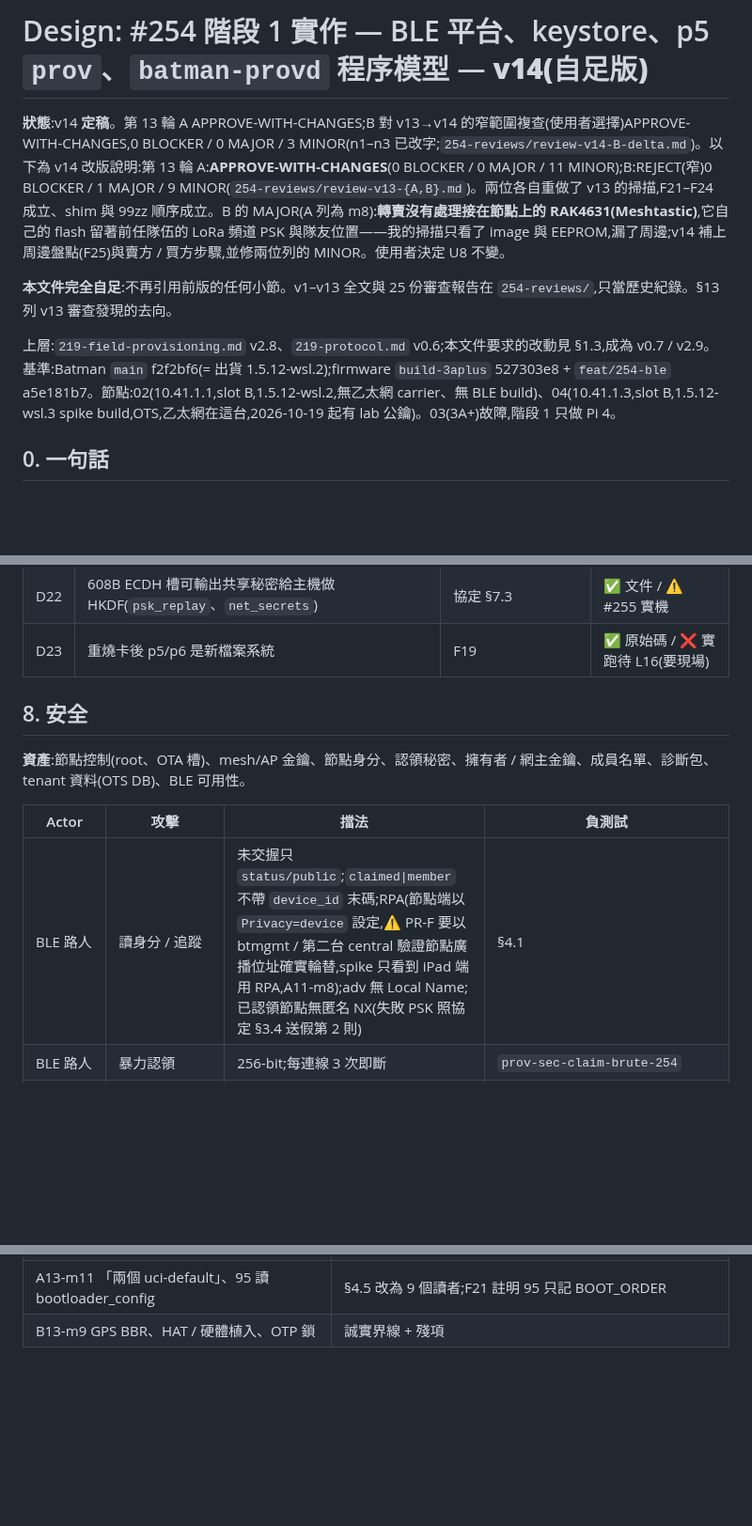
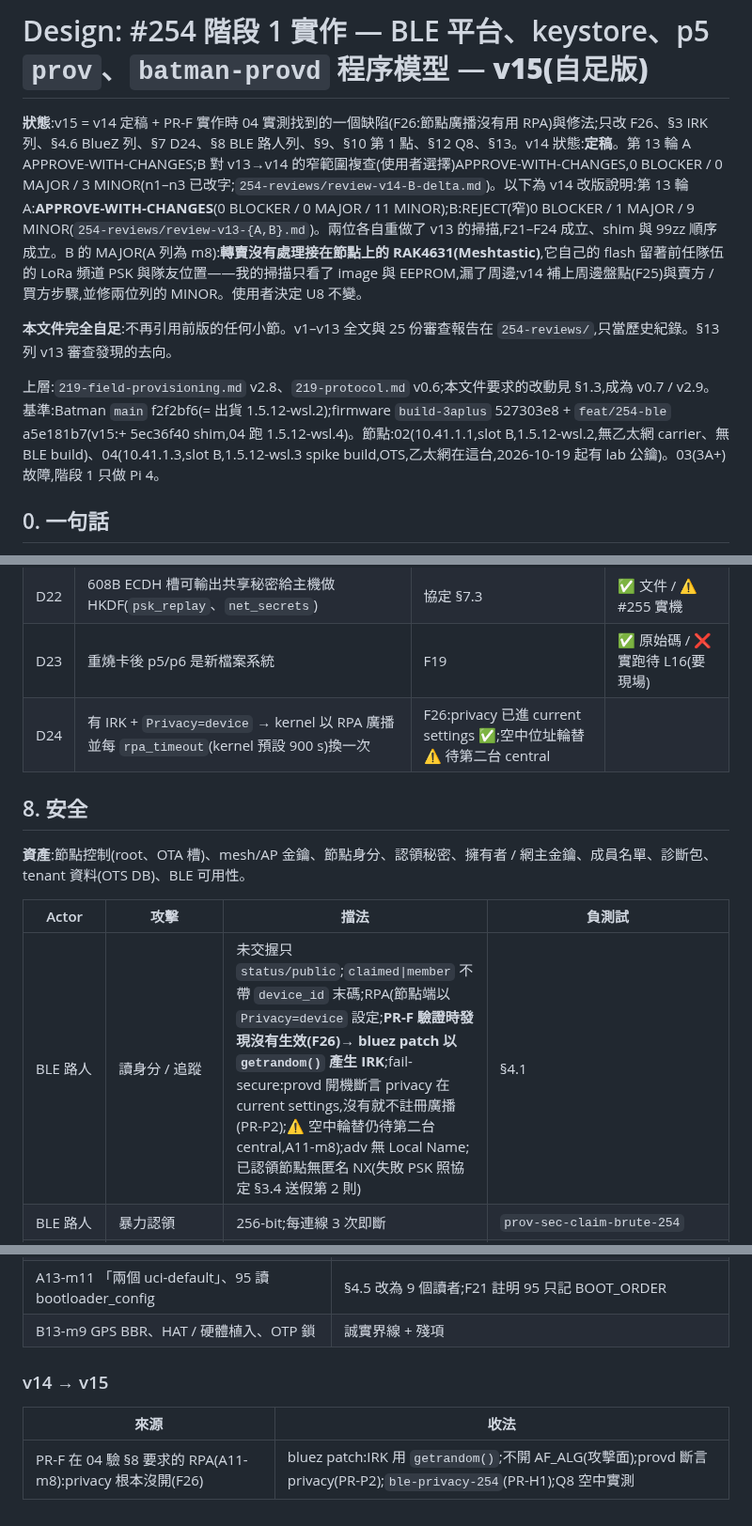
Before and after one commit to winson3QQ/Batman, a Markdown page: docs/design/254-stage1-impl.md, 3 parts joined by grey strips. Shown at 94% size. Drawn GitHub-style; blank space fills up the shorter version.

Commit message:
docs(design): #254 stage-1 impl v15 — F26: node advertised with its public address (no IRK without AF_ALG); fix = bluez IRK via getrandom
Co-Authored-By: Claude Opus 5.5 <noreply@anthropic.com>

```diff
--- a/docs/design/254-stage1-impl.md
+++ b/docs/design/254-stage1-impl.md
@@ -1,11 +1,11 @@
-# Design: #254 階段 1 實作 — BLE 平台、keystore、p5 `prov`、`batman-provd` 程序模型 — **v14(自足版)**
+# Design: #254 階段 1 實作 — BLE 平台、keystore、p5 `prov`、`batman-provd` 程序模型 — **v15(自足版)**
 
-**狀態**:v14 **定稿**。第 13 輪 A APPROVE-WITH-CHANGES;B 對 v13→v14 的窄範圍複查(使用者選擇)APPROVE-WITH-CHANGES,0 BLOCKER / 0 MAJOR / 3 MINOR(n1–n3 已改字;`254-reviews/review-v14-B-delta.md`)。以下為 v14 改版說明:第 13 輪 A:**APPROVE-WITH-CHANGES**(0 BLOCKER / 0 MAJOR / 11 MINOR);B:REJECT(窄)0 BLOCKER / 1 MAJOR / 9 MINOR(`254-reviews/review-v13-{A,B}.md`)。兩位各自重做了 v13 的掃描,F21–F24 成立、shim 與 99zz 順序成立。B 的 MAJOR(A 列為 m8):**轉賣沒有處理接在節點上的 RAK4631(Meshtastic)**,它自己的 flash 留著前任隊伍的 LoRa 頻道 PSK 與隊友位置——我的掃描只看了 image 與 EEPROM,漏了周邊;v14 補上周邊盤點(F25)與賣方 / 買方步驟,並修兩位列的 MINOR。使用者決定 U8 不變。
+**狀態**:v15 = v14 定稿 + PR-F 實作時 04 實測找到的一個缺陷(F26:節點廣播沒有用 RPA)與修法;只改 F26、§3 IRK 列、§4.6 BlueZ 列、§7 D24、§8 BLE 路人列、§9、§10 第 1 點、§12 Q8、§13。v14 狀態:**定稿**。第 13 輪 A APPROVE-WITH-CHANGES;B 對 v13→v14 的窄範圍複查(使用者選擇)APPROVE-WITH-CHANGES,0 BLOCKER / 0 MAJOR / 3 MINOR(n1–n3 已改字;`254-reviews/review-v14-B-delta.md`)。以下為 v14 改版說明:第 13 輪 A:**APPROVE-WITH-CHANGES**(0 BLOCKER / 0 MAJOR / 11 MINOR);B:REJECT(窄)0 BLOCKER / 1 MAJOR / 9 MINOR(`254-reviews/review-v13-{A,B}.md`)。兩位各自重做了 v13 的掃描,F21–F24 成立、shim 與 99zz 順序成立。B 的 MAJOR(A 列為 m8):**轉賣沒有處理接在節點上的 RAK4631(Meshtastic)**,它自己的 flash 留著前任隊伍的 LoRa 頻道 PSK 與隊友位置——我的掃描只看了 image 與 EEPROM,漏了周邊;v14 補上周邊盤點(F25)與賣方 / 買方步驟,並修兩位列的 MINOR。使用者決定 U8 不變。
 
 **本文件完全自足**:不再引用前版的任何小節。v1–v13 全文與 25 份審查報告在 `254-reviews/`,只當歷史紀錄。§13 列 v13 審查發現的去向。
 
 上層:`219-field-provisioning.md` v2.8、`219-protocol.md` v0.6;本文件要求的改動見 §1.3,成為 v0.7 / v2.9。
-基準:Batman `main` f2f2bf6(= 出貨 1.5.12-wsl.2);firmware `build-3aplus` 527303e8 + `feat/254-ble` a5e181b7。節點:02(10.41.1.1,slot B,1.5.12-wsl.2,無乙太網 carrier、無 BLE build)、04(10.41.1.3,slot B,1.5.12-wsl.3 spike build,OTS,乙太網在這台,2026-10-19 起有 lab 公鑰)。03(3A+)故障,階段 1 只做 Pi 4。
+基準:Batman `main` f2f2bf6(= 出貨 1.5.12-wsl.2);firmware `build-3aplus` 527303e8 + `feat/254-ble` a5e181b7(v15:+ 5ec36f40 shim,04 跑 1.5.12-wsl.4)。節點:02(10.41.1.1,slot B,1.5.12-wsl.2,無乙太網 carrier、無 BLE build)、04(10.41.1.3,slot B,1.5.12-wsl.3 spike build,OTS,乙太網在這台,2026-10-19 起有 lab 公鑰)。03(3A+)故障,階段 1 只做 Pi 4。
 
 ## 0. 一句話
 
@@ -443,6 +444,7 @@ L23。helper 先 persist → `uci set hostname` + `system reload`;app 顯示「
 | D21 | `boot-reasons.log` 倒數第二行 = arm 的那次開機 | F11 | ✅ |
 | D22 | 608B ECDH 槽可輸出共享秘密給主機做 HKDF(`psk_replay`、`net_secrets`) | 協定 §7.3 | ✅ 文件 / ⚠️ #255 實機 |
 | D23 | 重燒卡後 p5/p6 是新檔案系統 | F19 | ✅ 原始碼 / ❌ 實跑待 L16(要現場) |
+| D24 | 有 IRK + `Privacy=device` → kernel 以 RPA 廣播並每 `rpa_timeout`(kernel 預設 900 s)換一次 | F26:privacy 已進 current settings ✅;空中位址輪替 ⚠️ 待第二台 central |
 
 ## 8. 安全
 
@@ -450,7 +452,7 @@ L23。helper 先 persist → `uci set hostname` + `system reload`;app 顯示「
 
 | Actor | 攻擊 | 擋法 | 負測試 |
 |---|---|---|---|
-| BLE 路人 | 讀身分 / 追蹤 | 未交握只 `status/public`;`claimed\|member` 不帶 `device_id` 末碼;RPA(節點端以 `Privacy=device` 設定,⚠️ PR-F 要以 btmgmt / 第二台 central 驗證節點廣播位址確實輪替,spike 只看到 iPad 端用 RPA,A11-m8);adv 無 Local Name;已認領節點無匿名 NX(失敗 PSK 照協定 §3.4 送假第 2 則) | §4.1 |
+| BLE 路人 | 讀身分 / 追蹤 | 未交握只 `status/public`;`claimed\|member` 不帶 `device_id` 末碼;RPA(節點端以 `Privacy=device` 設定;**PR-F 驗證時發現沒有生效(F26)→ bluez patch 以 `getrandom()` 產生 IRK**;fail-secure:provd 開機斷言 privacy 在 current settings,沒有就不註冊廣播(PR-P2);⚠️ 空中輪替仍待第二台 central,A11-m8);adv 無 Local Name;已認領節點無匿名 NX(失敗 PSK 照協定 §3.4 送假第 2 則) | §4.1 |
 | BLE 路人 | 暴力認領 | 256-bit;每連線 3 次即斷 | `prov-sec-claim-brute-254` |
 | BLE 路人 | 佔連線 / 大訊息 / crash provd / 吃簽章額度 | ≤ 2 連線、10 s、8 KiB;無限 respawn + 退避;每連線簽章額度;全域交握 20/分可被吃滿是協定 §8 既有界線 | `prov-sec-hog-254`、`-oversize-254`、`prov-respawn-254` |
 | BLE 路人 | 讓 provd crash 以 revert 好 image | health 不看 provd 存活 | `prov-provd-dos-254` |
@@ -525,3 +529,9 @@ L23。helper 先 persist → `uci set hostname` + `system reload`;app 顯示「
 | A13-m10 / B13-m8 EEPROM 測試與 L1 負對照的跑法 | `prov-eeprom-hooks-254` 改在 WSL 對解出的 rootfs 跑;L1 負對照用 bench 的 `flash-card.ps1` 燒 1.5.12 |
 | A13-m11 「兩個 uci-default」、95 讀 bootloader_config | §4.5 改為 9 個讀者;F21 註明 95 只記 BOOT_ORDER |
 | B13-m9 GPS BBR、HAT / 硬體植入、OTP 鎖 | 誠實界線 + 殘項 |
+
+### v14 → v15
+
+| 來源 | 收法 |
+|---|---|
+| PR-F 在 04 驗 §8 要求的 RPA(A11-m8):privacy 根本沒開(F26) | bluez patch:IRK 用 `getrandom()`;不開 AF_ALG(攻擊面);provd 斷言 privacy(PR-P2);`ble-privacy-254`(PR-H1);Q8 空中實測 |
```
Also changed, not shown: other parts of docs/design/254-stage1-impl.md (+6 -3 lines).
